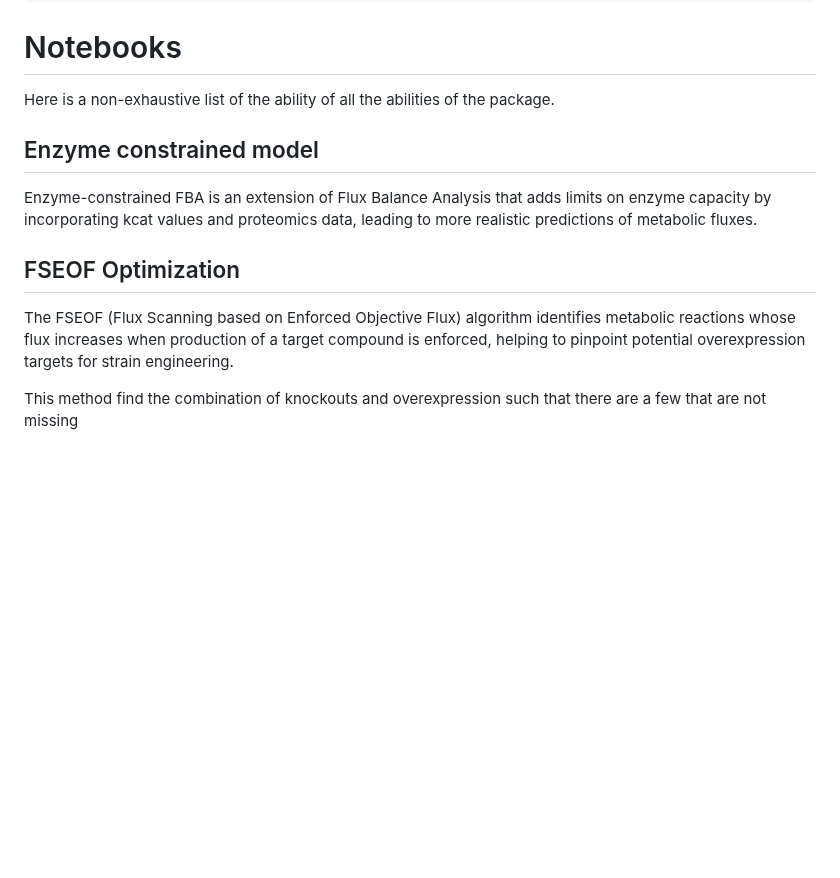
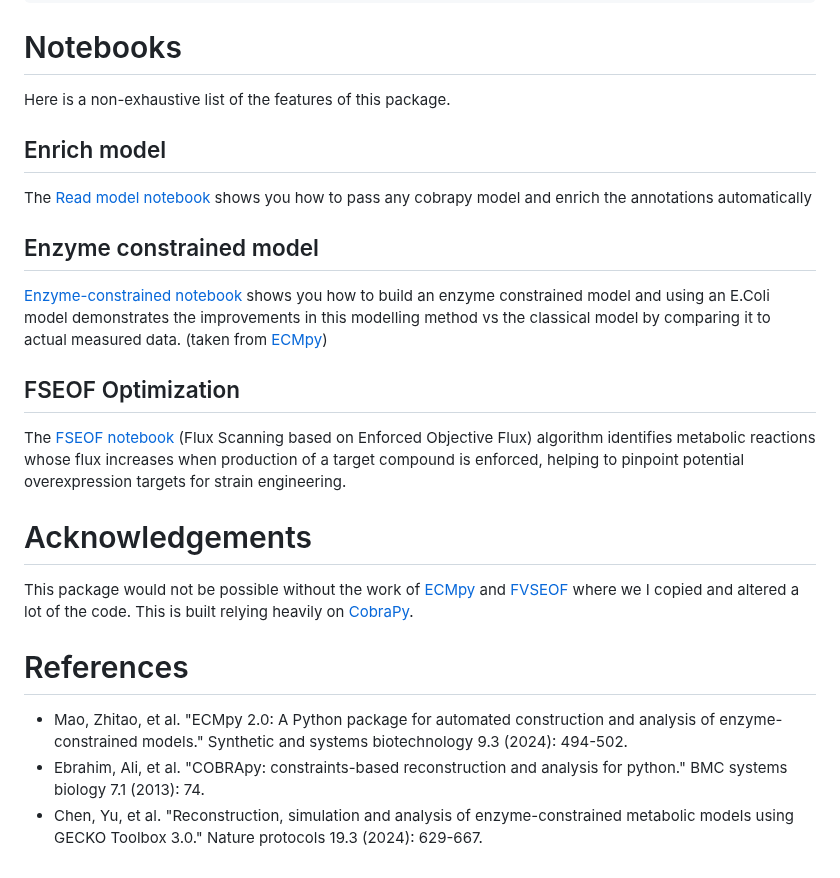
Before and after one commit to Melclic/BioPathOpt, a Markdown page: README.md, the part around one of its changes. Drawn GitHub-style; blank space fills up the shorter version.

```diff
--- a/README.md
+++ b/README.md
@@ -41,17 +58,34 @@ data.refresh_cache()
 
 # Notebooks
 
-Here is a non-exhaustive list of the ability of all the abilities of the package.
+Here is a non-exhaustive list of the features of this package.
+
+## Enrich model
+
+The [Read model notebook](notebooks/read_model.ipynb) shows you how to pass any cobrapy model
+and enrich the annotations automatically
 
 ## Enzyme constrained model
 
-Enzyme-constrained FBA is an extension of Flux Balance Analysis that adds limits
-on enzyme capacity by incorporating kcat values and proteomics data, leading to
-more realistic predictions of metabolic fluxes.
+[Enzyme-constrained notebook](notebooks/build_enzyme_constrained_model.ipynb) shows you
+how to build an enzyme constrained model and using an E.Coli model demonstrates the
+improvements in this modelling method vs the classical model by comparing it to
+actual measured data. (taken from [ECMpy](https://github.com/tibbdc/ECMpy))
 
 ## FSEOF Optimization
 
-The FSEOF (Flux Scanning based on Enforced Objective Flux) algorithm identifies metabolic reactions whose flux increases when production of a target compound is enforced, helping to pinpoint potential overexpression targets for strain engineering.
+The [FSEOF notebook]() (Flux Scanning based on Enforced Objective Flux) algorithm identifies
+metabolic reactions whose flux increases when production of a target compound is
+enforced, helping to pinpoint potential overexpression targets for strain engineering.
 
-This method find the combination of knockouts and overexpression such that there
-are a few that are not missing
+# Acknowledgements
+
+This package would not be possible without the work of [ECMpy](https://github.com/tibbdc/ECMpy)
+and [FVSEOF](https://github.com/LucasCoppens/fvseof/tree/main) where we I copied
+and altered a lot of the code. This is built relying heavily on [CobraPy](https://github.com/opencobra/cobrapy).
+
+# References
+
+- Mao, Zhitao, et al. "ECMpy 2.0: A Python package for automated construction and analysis of enzyme-constrained models." Synthetic and systems biotechnology 9.3 (2024): 494-502.
+- Ebrahim, Ali, et al. "COBRApy: constraints-based reconstruction and analysis for python." BMC systems biology 7.1 (2013): 74.
+- Chen, Yu, et al. "Reconstruction, simulation and analysis of enzyme-constrained metabolic models using GECKO Toolbox 3.0." Nature protocols 19.3 (2024): 629-667.
```
Also changed, not shown: other parts of README.md (+25 -8 lines), notebooks/img/ecModel_measured_v_predicted.png (added), notebooks/img/original_measured_v_predicted.png (added), notebooks/img/prediction_improvements.png (added), 10 other files.
